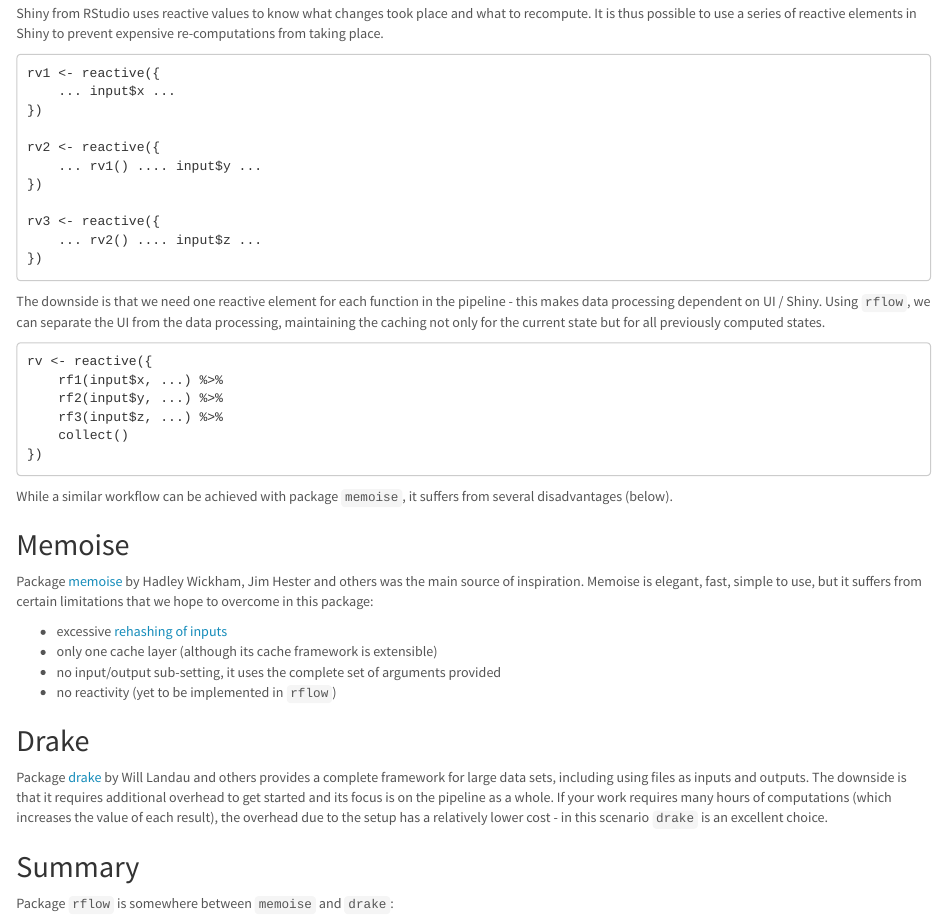
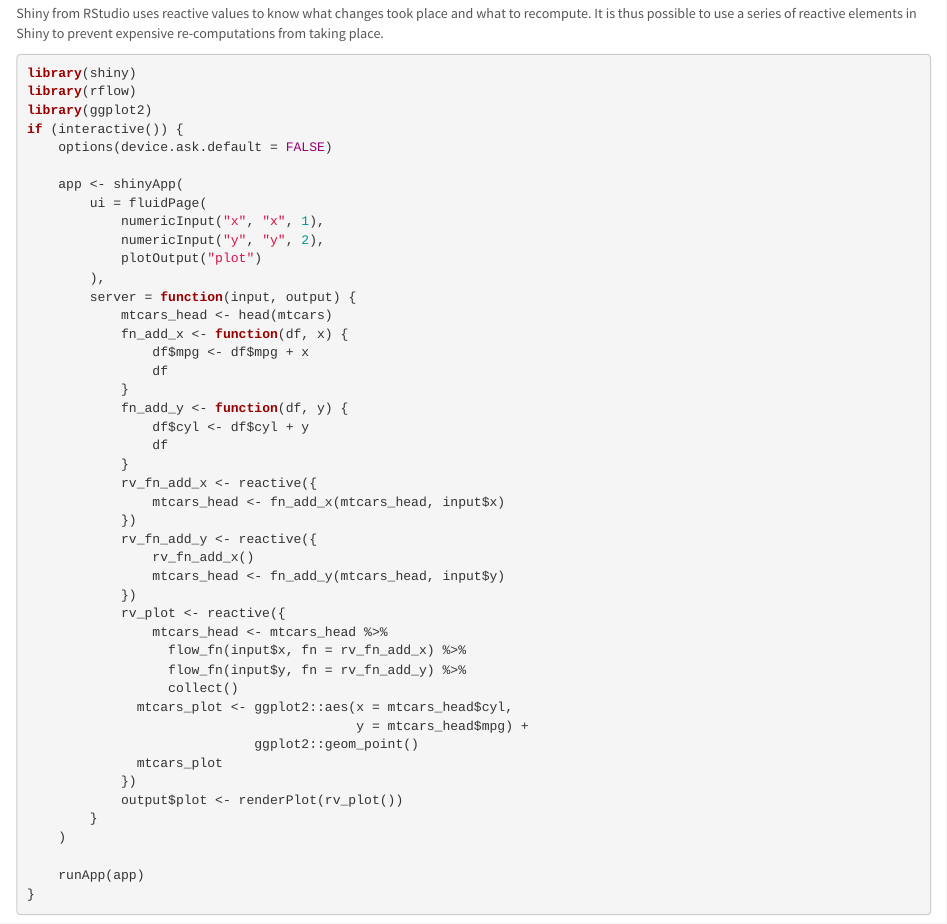
Before and after one commit to numeract/rflow, an R Markdown document (vignettes/rflow-vignette.Rmd): the page in a window 1100 px wide, from 6330 px down. Rendered offline with R 4.5, knitr and Pandoc, with nearby package versions; some code elsewhere in the file could not run offline; common packages that the code uses without loading them are loaded.

Commit message:
[WIP] Added shiny example to vignette

````diff
--- a/vignettes/rflow-vignette.Rmd
+++ b/vignettes/rflow-vignette.Rmd
@@ -327,18 +327,53 @@
 elements in Shiny to prevent expensive re-computations from taking place.
 
 
-```
-rv1 <- reactive({
-    ... input$x ...
-})
+```{r, results = 'hide', eval=FALSE, message = FALSE}
+library(shiny)
+library(rflow)
+library(ggplot2)
+if (interactive()) {
+    options(device.ask.default = FALSE)
 
-rv2 <- reactive({
-    ... rv1() .... input$y ...
-})
+    app <- shinyApp(
+        ui = fluidPage(
+            numericInput("x", "x", 1),
+            numericInput("y", "y", 2),
+            plotOutput("plot")
+        ),
+        server = function(input, output) {
+            mtcars_head <- head(mtcars)
+            fn_add_x <- function(df, x) {
+                df$mpg <- df$mpg + x
+                df
+            }
+            fn_add_y <- function(df, y) {
+                df$cyl <- df$cyl + y
+                df
+            }
+            rv_fn_add_x <- reactive({
+                mtcars_head <- fn_add_x(mtcars_head, input$x)
+            })
+            rv_fn_add_y <- reactive({
+                rv_fn_add_x()
+                mtcars_head <- fn_add_y(mtcars_head, input$y)
+            })
+            rv_plot <- reactive({
+                mtcars_head <- mtcars_head %>%
+                  flow_fn(input$x, fn = rv_fn_add_x) %>%
+                  flow_fn(input$y, fn = rv_fn_add_y) %>%
+                  collect()
+              mtcars_plot <- ggplot2::aes(x = mtcars_head$cyl,
+                                          y = mtcars_head$mpg) +
+                             ggplot2::geom_point()
+              mtcars_plot
+            })
+            output$plot <- renderPlot(rv_plot())
+        }
+    )
 
-rv3 <- reactive({
-    ... rv2() .... input$z ...
-})
+    runApp(app)
+}
+
 ```
 
 The downside is that we need one reactive element for each function in the
````
